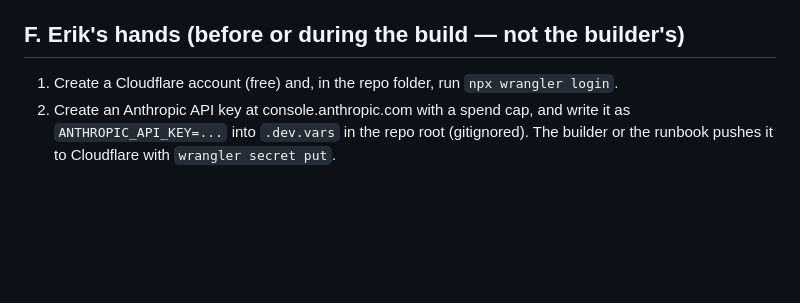
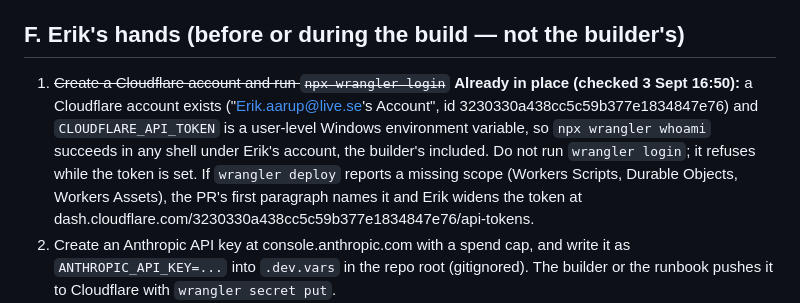
Before and after one commit to ErikAarup/sophie-quiz, a Markdown page: WORK_ORDER.md, the part around the change. GitHub-like rendering; blank space fills up the shorter version.

Commit message:
WO-078: Cloudflare account and API token already in place; no wrangler login needed

```diff
--- a/WORK_ORDER.md
+++ b/WORK_ORDER.md
@@ -309,7 +309,7 @@ where the export differs, the export wins:
 
 ## F. Erik's hands (before or during the build — not the builder's)
 
-1. Create a Cloudflare account (free) and, in the repo folder, run `npx wrangler login`.
+1. ~~Create a Cloudflare account and run `npx wrangler login`~~ **Already in place (checked 3 Sept 16:50):** a Cloudflare account exists ("Erik.aarup@live.se's Account", id 3230330a438cc5c59b377e1834847e76) and `CLOUDFLARE_API_TOKEN` is a user-level Windows environment variable, so `npx wrangler whoami` succeeds in any shell under Erik's account, the builder's included. Do not run `wrangler login`; it refuses while the token is set. If `wrangler deploy` reports a missing scope (Workers Scripts, Durable Objects, Workers Assets), the PR's first paragraph names it and Erik widens the token at dash.cloudflare.com/3230330a438cc5c59b377e1834847e76/api-tokens.
 2. Create an Anthropic API key at console.anthropic.com with a spend cap, and write it as
    `ANTHROPIC_API_KEY=...` into `.dev.vars` in the repo root (gitignored). The builder or
    the runbook pushes it to Cloudflare with `wrangler secret put`.
```
